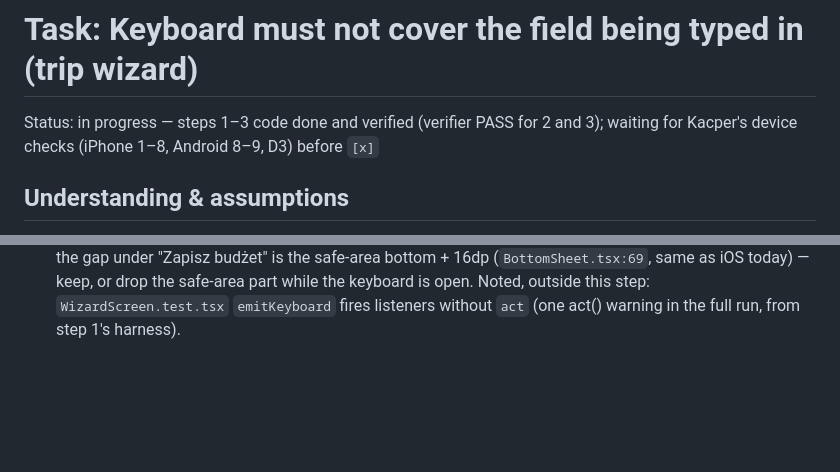
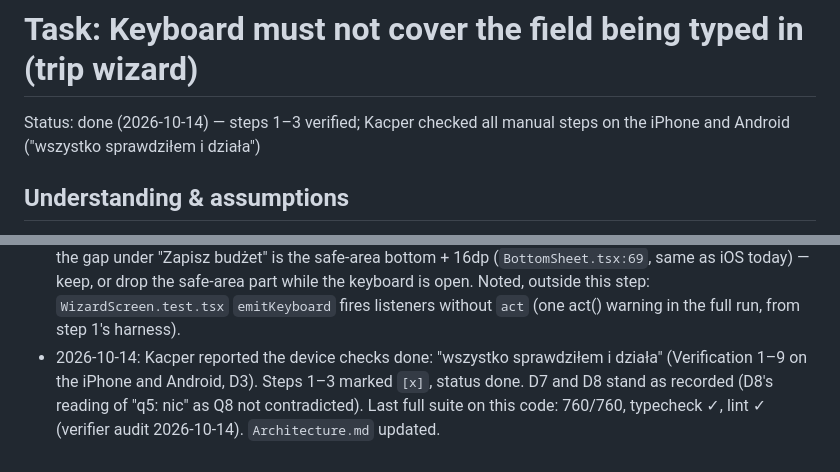
Before and after one commit to KacperBartlomiejczak/Travelo, a Markdown page: prompts/wizard-keyboard/plan.md, 2 parts joined by grey strips. GitHub-like rendering; blank space fills up the shorter version.

```diff
--- a/prompts/wizard-keyboard/plan.md
+++ b/prompts/wizard-keyboard/plan.md
@@ -1,5 +1,5 @@
 # Task: Keyboard must not cover the field being typed in (trip wizard)
-Status: in progress — steps 1–3 code done and verified (verifier PASS for 2 and 3); waiting for Kacper's device checks (iPhone 1–8, Android 8–9, D3) before `[x]`
+Status: done (2026-10-14) — steps 1–3 verified; Kacper checked all manual steps on the iPhone and Android ("wszystko sprawdziłem i działa")
 
 ## Understanding & assumptions
 - **Problem (Kacper, 2026-10-13):** on the wizard's first step (`src/app/trips/new/index.tsx`, "Loty"), tapping
@@ -269,3 +269,7 @@ Manual (iOS simulator, then Android if available), for Kacper:
   (`BottomSheet.tsx:69`, same as iOS today) — keep, or drop the safe-area part while the keyboard is open.
   Noted, outside this step: `WizardScreen.test.tsx` `emitKeyboard` fires listeners without `act` (one act()
   warning in the full run, from step 1's harness).
+- 2026-10-14: Kacper reported the device checks done: "wszystko sprawdziłem i działa" (Verification 1–9 on the
+  iPhone and Android, D3). Steps 1–3 marked `[x]`, status done. D7 and D8 stand as recorded (D8's reading of
+  "q5: nic" as Q8 not contradicted). Last full suite on this code: 760/760, typecheck ✓, lint ✓ (verifier
+  audit 2026-10-14). `Architecture.md` updated.
```
Also changed, not shown: other parts of prompts/wizard-keyboard/plan.md (+3 -3 lines), Architecture.md (+3 -2 lines).
